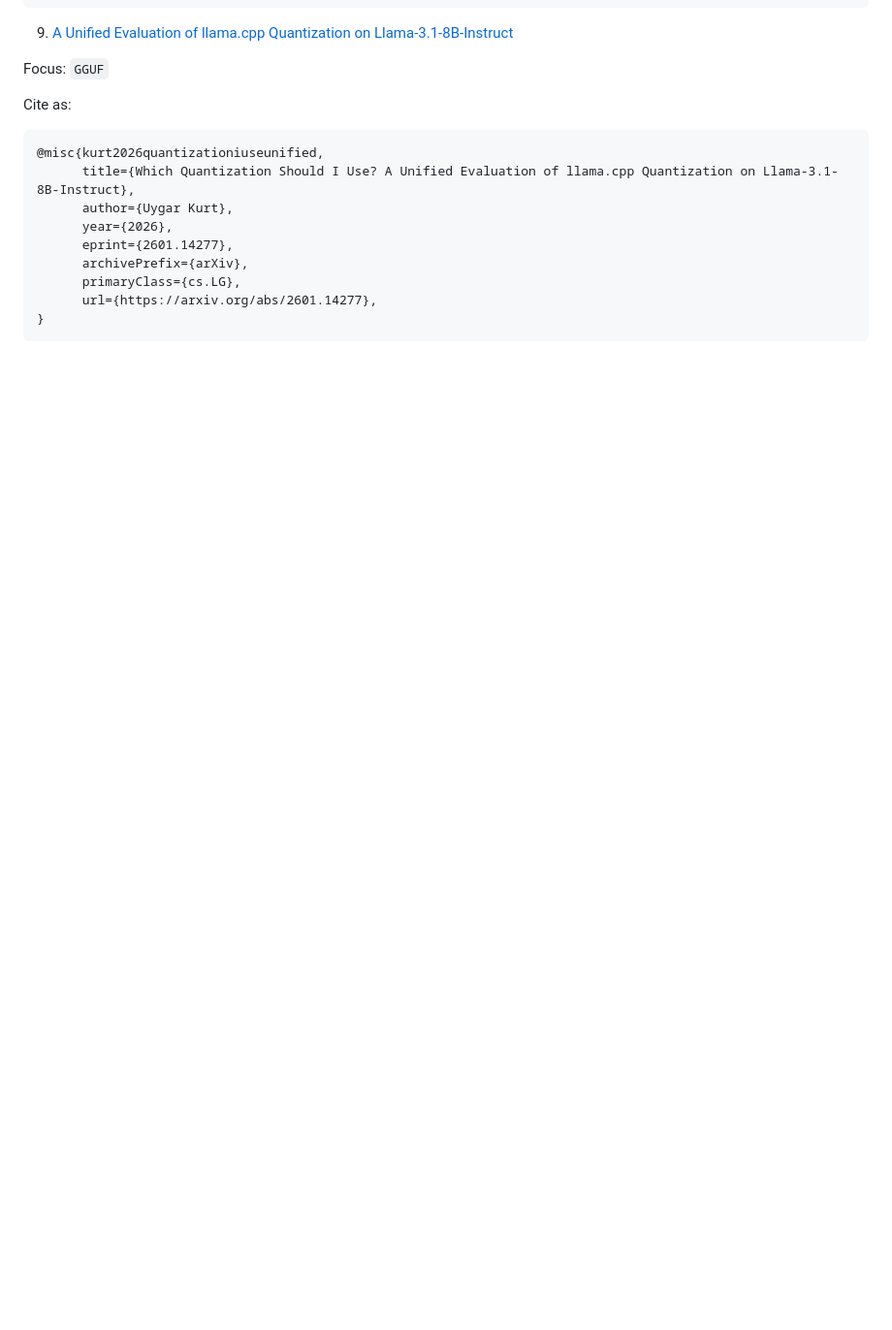
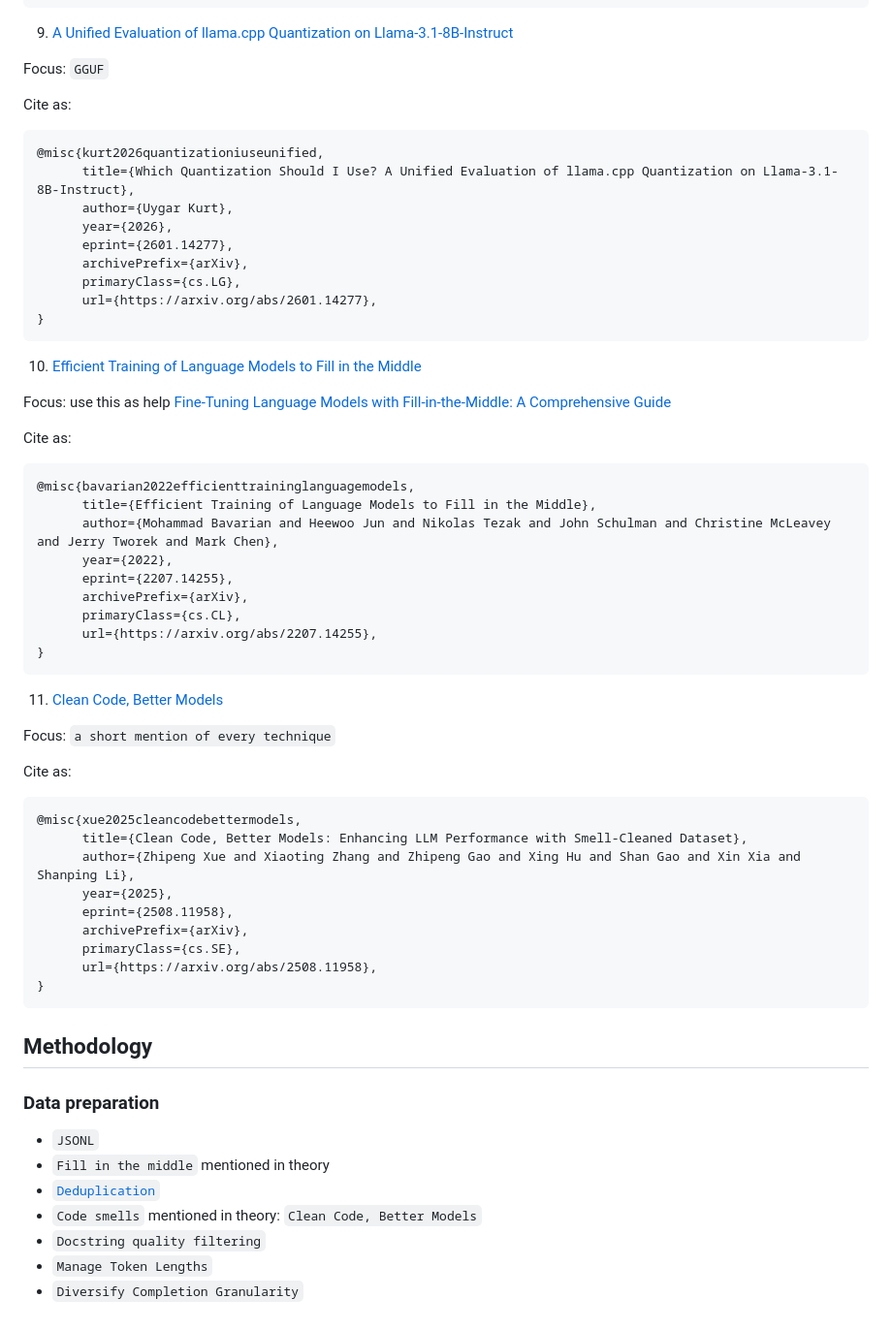
Before and after one commit to kadusic1/completus, a Markdown page: docs/notes.md, the part around the change. Shown at 97% size. Rendered like a GitHub page; blank space fills up the shorter version.

Commit message:
docs: add more theory sources and data preparation methodology

````diff
--- a/docs/notes.md
+++ b/docs/notes.md
@@ -153,3 +153,50 @@ Cite as:
       url={https://arxiv.org/abs/2601.14277},
 }
 ```
+
+10. [Efficient Training of Language Models to Fill in the Middle](https://arxiv.org/abs/2207.14255)
+
+Focus: use this as help
+[Fine-Tuning Language Models with Fill-in-the-Middle: A Comprehensive Guide](https://blog.gopenai.com/fine-tuning-language-models-with-fill-in-the-middle-a-comprehensive-guide-58a022b8f8df)
+
+Cite as:
+```
+@misc{bavarian2022efficienttraininglanguagemodels,
+      title={Efficient Training of Language Models to Fill in the Middle},
+      author={Mohammad Bavarian and Heewoo Jun and Nikolas Tezak and John Schulman and Christine McLeavey and Jerry Tworek and Mark Chen},
+      year={2022},
+      eprint={2207.14255},
+      archivePrefix={arXiv},
+      primaryClass={cs.CL},
+      url={https://arxiv.org/abs/2207.14255},
+}
+```
+
+11. [Clean Code, Better Models](https://arxiv.org/pdf/2508.11958)
+
+Focus: `a short mention of every technique`
+
+Cite as:
+```
+@misc{xue2025cleancodebettermodels,
+      title={Clean Code, Better Models: Enhancing LLM Performance with Smell-Cleaned Dataset},
+      author={Zhipeng Xue and Xiaoting Zhang and Zhipeng Gao and Xing Hu and Shan Gao and Xin Xia and Shanping Li},
+      year={2025},
+      eprint={2508.11958},
+      archivePrefix={arXiv},
+      primaryClass={cs.SE},
+      url={https://arxiv.org/abs/2508.11958},
+}
+```
+
+## Methodology
+
+### Data preparation
+
+- `JSONL`
+- `Fill in the middle` mentioned in theory
+- [`Deduplication`](https://ai.meta.com/blog/how-to-fine-tune-llms-peft-dataset-curation)
+- `Code smells` mentioned in theory: `Clean Code, Better Models`
+- `Docstring quality filtering`
+- `Manage Token Lengths`
+- `Diversify Completion Granularity`
````
